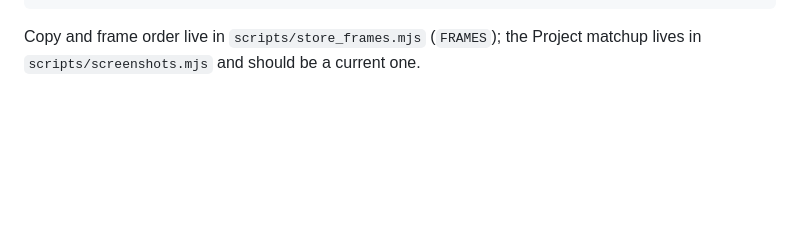
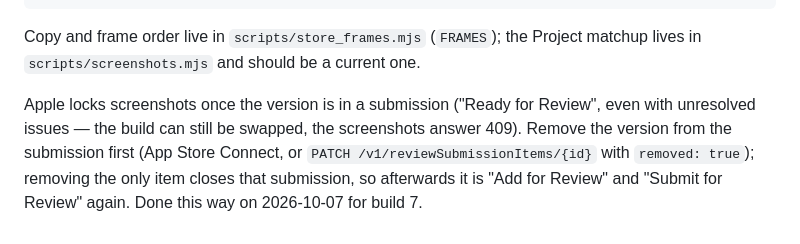
Before and after one commit to shawnf1213/baseline, a Markdown page: mobile/docs/store-listing.md, the part around the change. Drawn GitHub-style; blank space fills up the shorter version.

Commit message:
docs: screenshots are locked while a version is in a submission
Co-Authored-By: Claude Fable 5.1 <noreply@anthropic.com>

```diff
--- a/mobile/docs/store-listing.md
+++ b/mobile/docs/store-listing.md
@@ -112,3 +112,10 @@ To refresh after a UI change (from `mobile/`):
 
 Copy and frame order live in `scripts/store_frames.mjs` (`FRAMES`); the
 Project matchup lives in `scripts/screenshots.mjs` and should be a current one.
+
+Apple locks screenshots once the version is in a submission ("Ready for
+Review", even with unresolved issues — the build can still be swapped, the
+screenshots answer 409). Remove the version from the submission first (App
+Store Connect, or `PATCH /v1/reviewSubmissionItems/{id}` with `removed: true`);
+removing the only item closes that submission, so afterwards it is "Add for
+Review" and "Submit for Review" again. Done this way on 2026-10-07 for build 7.
```
